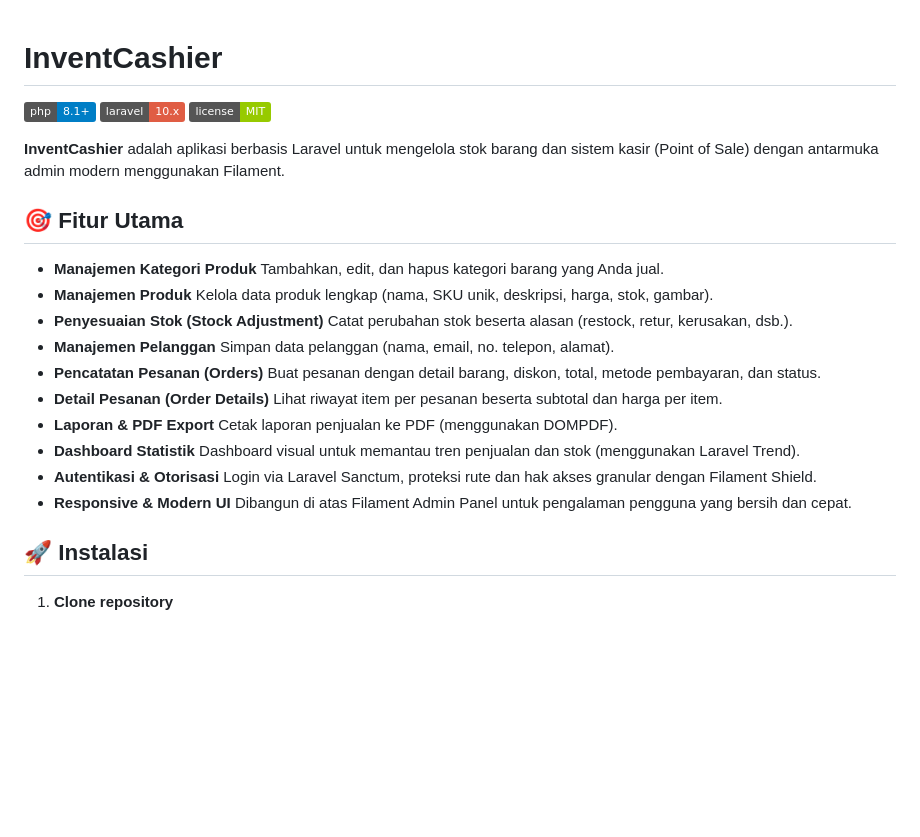
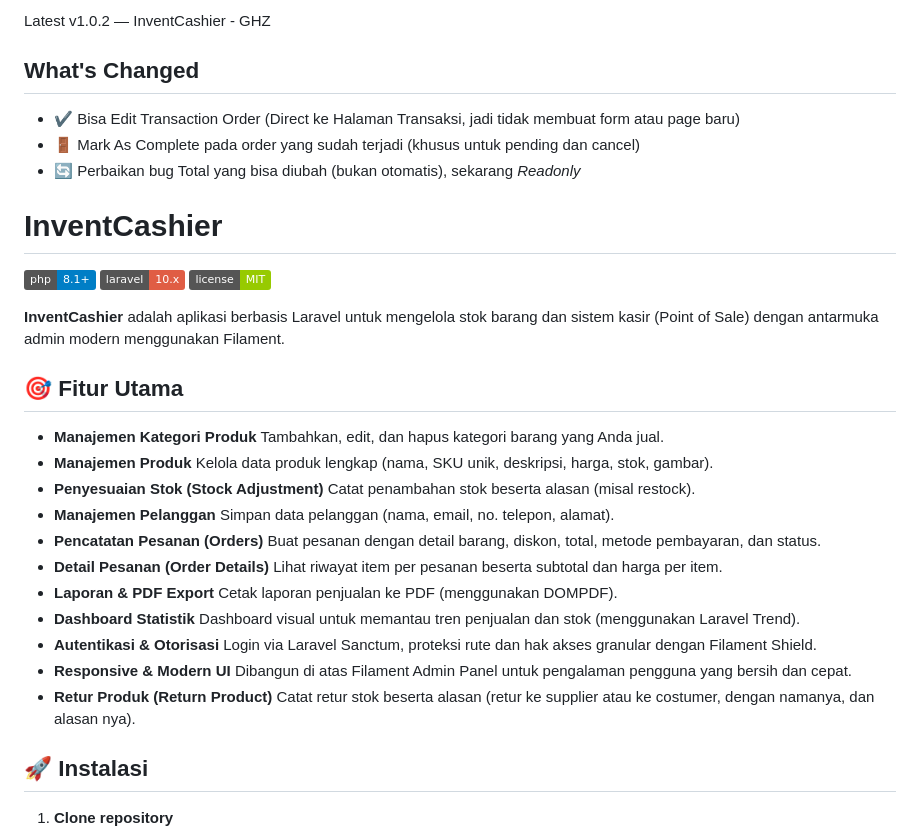
Before and after one commit to ghilmanfz/InventCashier, a Markdown page: README.md, the part around the change printed below. Drawn GitHub-style; badges without logos; blank space fills up the shorter version.

Commit message:
Update README.md
Perubahan Dokumentasi

```diff
--- a/README.md
+++ b/README.md
@@ -1,3 +1,9 @@
+Latest v1.0.2 — InventCashier - GHZ
+## What's Changed
+- ✔️ Bisa Edit Transaction Order (Direct ke Halaman Transaksi, jadi tidak membuat form atau page baru)
+- 🚪 Mark As Complete pada order yang sudah terjadi (khusus untuk pending dan cancel)
+- 🔄 Perbaikan bug Total yang bisa diubah (bukan otomatis), sekarang  _Readonly_
+
 # InventCashier
 
 ![PHP Version](https://img.shields.io/badge/php-8.1%2B-blue) ![Laravel Version](https://img.shields.io/badge/laravel-10.x-red) ![License: MIT](https://img.shields.io/badge/license-MIT-green)
@@ -11,7 +17,7 @@
 * **Manajemen Produk**
   Kelola data produk lengkap (nama, SKU unik, deskripsi, harga, stok, gambar).
 * **Penyesuaian Stok (Stock Adjustment)**
-  Catat perubahan stok beserta alasan (restock, retur, kerusakan, dsb.).
+  Catat penambahan stok beserta alasan (misal restock).
 * **Manajemen Pelanggan**
   Simpan data pelanggan (nama, email, no. telepon, alamat).
 * **Pencatatan Pesanan (Orders)**
@@ -26,6 +32,11 @@
   Login via Laravel Sanctum, proteksi rute dan hak akses granular dengan Filament Shield.
 * **Responsive & Modern UI**
   Dibangun di atas Filament Admin Panel untuk pengalaman pengguna yang bersih dan cepat.
+* **Retur Produk (Return Product)**
+Catat retur stok beserta alasan (retur ke supplier atau ke costumer, dengan namanya, dan alasan nya).
+
+
+
 
 ## 🚀 Instalasi
 
```
Also changed, not shown: other parts of README.md (+11 -9 lines).
